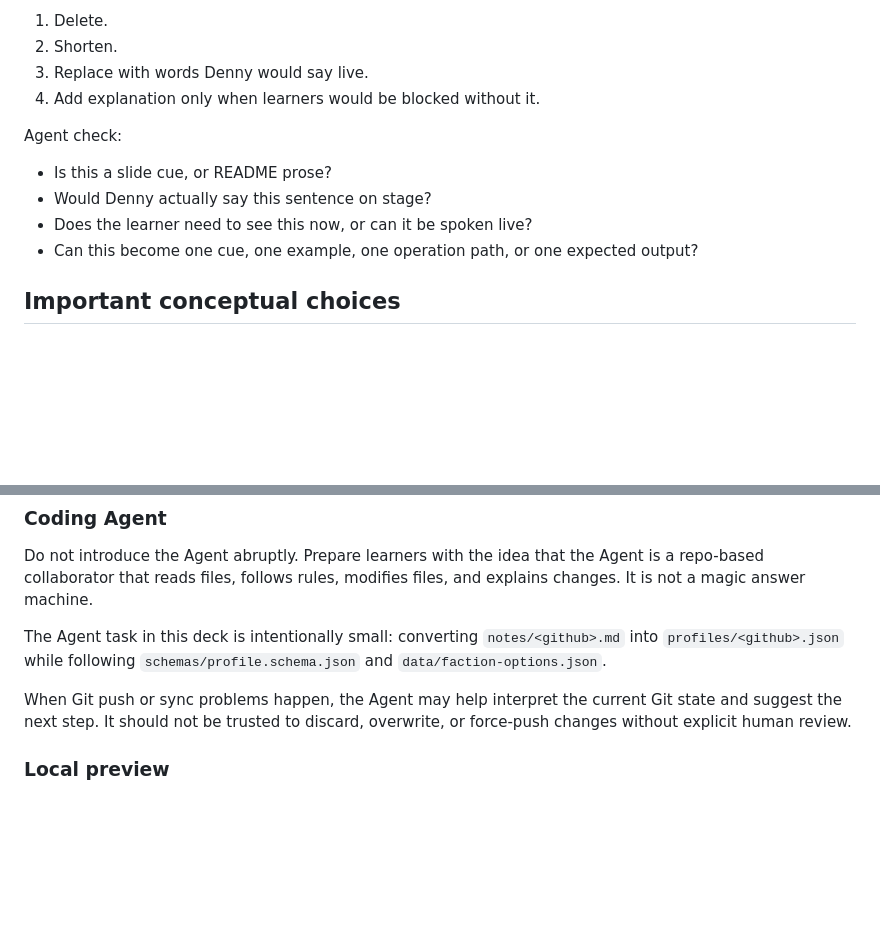
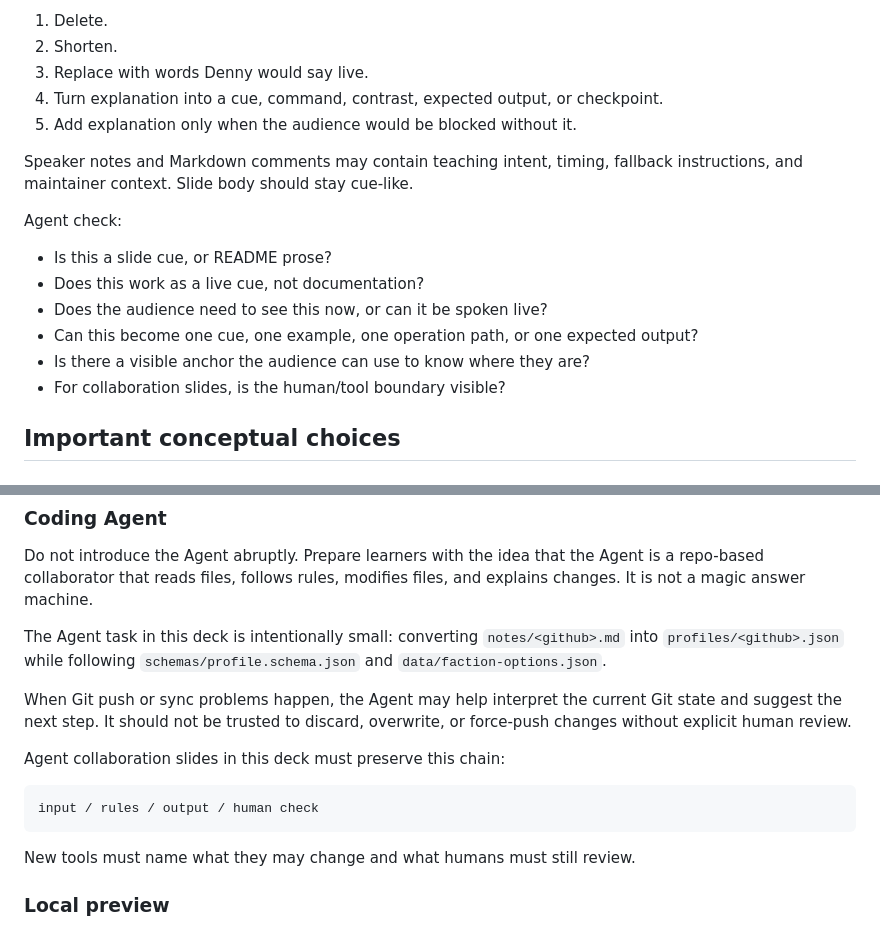
Before and after one commit to denny0223/SITCON-Camp-2026-Prep-Course, a Markdown page: AGENTS.md, 2 parts joined by grey strips. GitHub-like rendering; blank space fills up the shorter version.

````diff
--- a/AGENTS.md
+++ b/AGENTS.md
@@ -103,14 +147,20 @@ Revision order:
 1. Delete.
 2. Shorten.
 3. Replace with words Denny would say live.
-4. Add explanation only when learners would be blocked without it.
+4. Turn explanation into a cue, command, contrast, expected output, or checkpoint.
+5. Add explanation only when the audience would be blocked without it.
+
+Speaker notes and Markdown comments may contain teaching intent, timing,
+fallback instructions, and maintainer context. Slide body should stay cue-like.
 
 Agent check:
 
 - Is this a slide cue, or README prose?
-- Would Denny actually say this sentence on stage?
-- Does the learner need to see this now, or can it be spoken live?
+- Does this work as a live cue, not documentation?
+- Does the audience need to see this now, or can it be spoken live?
 - Can this become one cue, one example, one operation path, or one expected output?
+- Is there a visible anchor the audience can use to know where they are?
+- For collaboration slides, is the human/tool boundary visible?
 
 ## Important conceptual choices
 
@@ -140,6 +190,14 @@ Do not introduce the Agent abruptly. Prepare learners with the idea that the Age
 The Agent task in this deck is intentionally small: converting `notes/<github>.md` into `profiles/<github>.json` while following `schemas/profile.schema.json` and `data/faction-options.json`.
 
 When Git push or sync problems happen, the Agent may help interpret the current Git state and suggest the next step. It should not be trusted to discard, overwrite, or force-push changes without explicit human review.
+
+Agent collaboration slides in this deck must preserve this chain:
+
+```text
+input / rules / output / human check
+```
+
+New tools must name what they may change and what humans must still review.
 
 ### Local preview
 
````
Also changed, not shown: other parts of AGENTS.md (+65 -21 lines).
